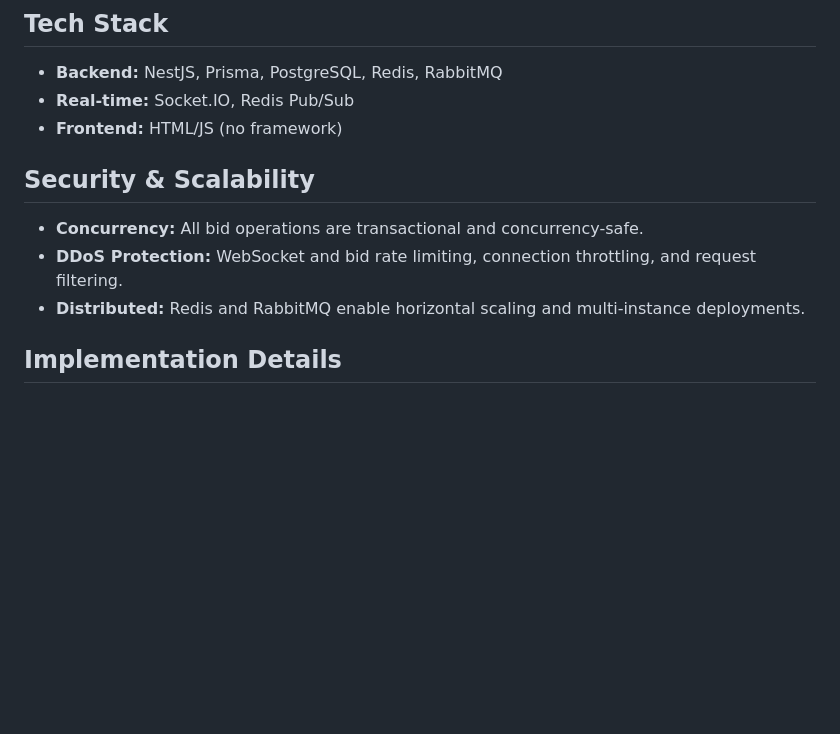
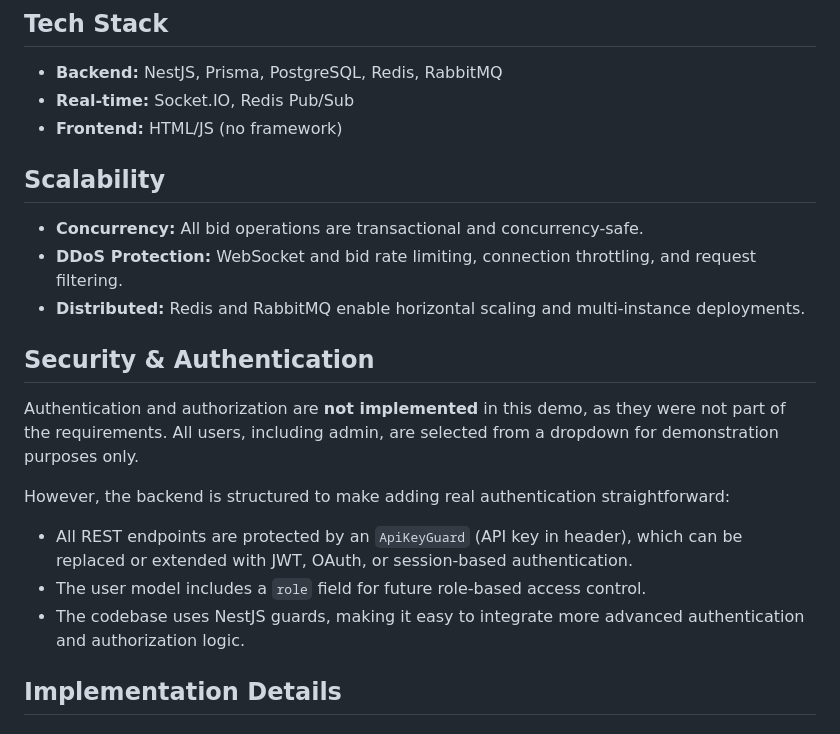
Before and after one commit to kandilidinesh/live-bidding, a Markdown page: README.md, the part around the change printed below. Rendered like a GitHub page; blank space fills up the shorter version.

Commit message:
Update README to clarify security and authentication status in demo

```diff
--- a/README.md
+++ b/README.md
@@ -124,11 +127,22 @@ This project implements a scalable, real-time live car auction system. It is des
 - **Real-time:** Socket.IO, Redis Pub/Sub
 - **Frontend:** HTML/JS (no framework)
 
-## Security & Scalability
+
+## Scalability
 
 - **Concurrency:** All bid operations are transactional and concurrency-safe.
 - **DDoS Protection:** WebSocket and bid rate limiting, connection throttling, and request filtering.
 - **Distributed:** Redis and RabbitMQ enable horizontal scaling and multi-instance deployments.
+
+## Security & Authentication
+
+
+Authentication and authorization are **not implemented** in this demo, as they were not part of the requirements. All users, including admin, are selected from a dropdown for demonstration purposes only.
+
+However, the backend is structured to make adding real authentication straightforward:
+- All REST endpoints are protected by an `ApiKeyGuard` (API key in header), which can be replaced or extended with JWT, OAuth, or session-based authentication.
+- The user model includes a `role` field for future role-based access control.
+- The codebase uses NestJS guards, making it easy to integrate more advanced authentication and authorization logic.
 
 ## Implementation Details
 
```
Also changed, not shown: other parts of README.md (+3 -0 lines).
